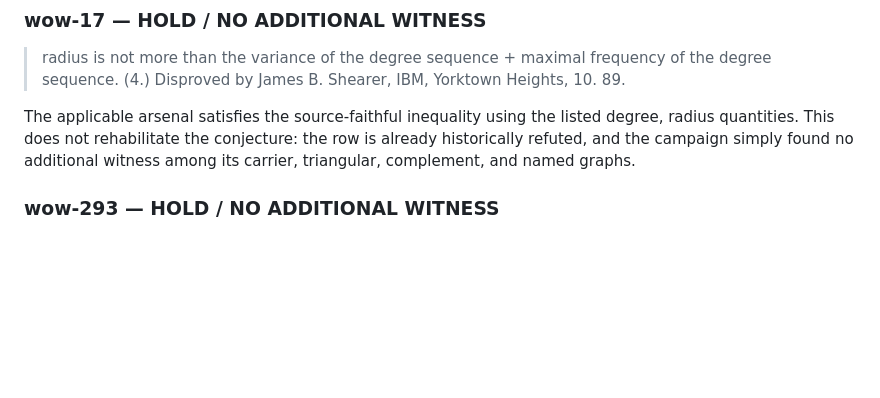
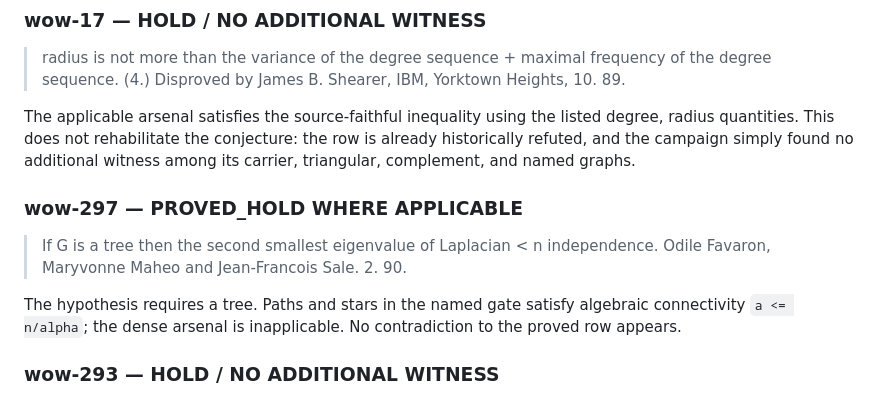
Before and after one commit to Kuberwastaken/c5-k4, a Markdown page: results/expansion/wow1_resolved_part1.md, the part around the change. Drawn GitHub-style; blank space fills up the shorter version.

Commit message:
wow1 resolved<450: evaluate wow-297

```diff
--- a/results/expansion/wow1_resolved_part1.md
+++ b/results/expansion/wow1_resolved_part1.md
@@ -85,6 +85,12 @@ The applicable arsenal satisfies the source-faithful inequality using the listed
 > radius is not more than the variance of the degree sequence + maximal frequency of the degree sequence. (4.) Disproved by James B. Shearer, IBM, Yorktown Heights, 10. 89.
 
 The applicable arsenal satisfies the source-faithful inequality using the listed degree, radius quantities. This does not rehabilitate the conjecture: the row is already historically refuted, and the campaign simply found no additional witness among its carrier, triangular, complement, and named graphs.
+
+### wow-297 — PROVED_HOLD WHERE APPLICABLE
+
+> If G is a tree then the second smallest eigenvalue of Laplacian < n independence. Odile Favaron, Maryvonne Maheo and Jean-Francois Sale. 2. 90.
+
+The hypothesis requires a tree. Paths and stars in the named gate satisfy algebraic connectivity `a <= n/alpha`; the dense arsenal is inapplicable. No contradiction to the proved row appears.
 
 ### wow-293 — HOLD / NO ADDITIONAL WITNESS
 
```
